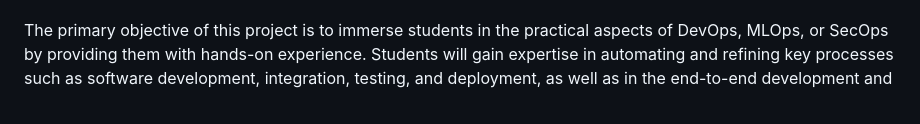
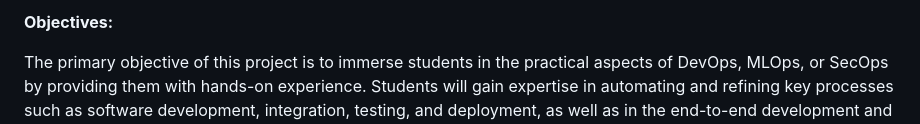
Before and after one commit to campinwa/BudgetBuddy, a Markdown page: README.md, the part around the change printed below. Rendered like a GitHub page.

```diff
--- a/README.md
+++ b/README.md
@@ -4,4 +5,5 @@ Final Project for Systems Development and Operations (B) course.
 
+**Objectives:**
 <p>The primary objective of this project is to immerse students in the practical aspects of DevOps, MLOps, or SecOps by providing them with hands-on experience. Students will gain expertise in automating and refining key processes such as software development, integration, testing, and deployment, as well as in the end-to-end development and deployment of machine learning models</p>
 
 <p>The objective of this project is to empower students with a comprehensive understanding and practical skills in designing, implementing, and managing Continuous Integration and Continuous Deployment (CI/CD) pipelines. Through this hands-on experience, students will learn how CI/CD pipelines are instrumental in automating and streamlining the processes of building, testing, and deploying software and machine learning models. They will explore the critical role these pipelines play in accelerating the development lifecycle, ensuring that code changes are integrated and tested frequently, and deployed reliably. By mastering CI/CD practices, students will be equipped to create workflows that automate quality assurance and deployment processes, enabling rapid and safe delivery of updates and features. </p>
```
Also changed, not shown: other parts of README.md (+1 -0 lines).
